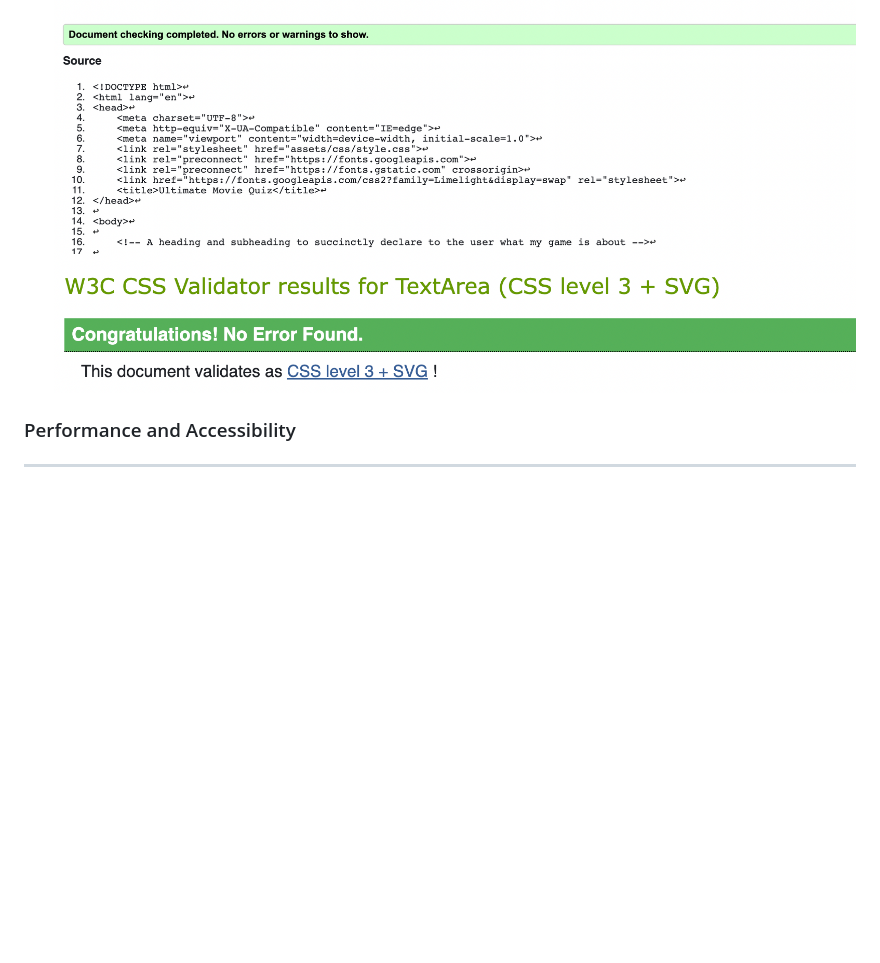
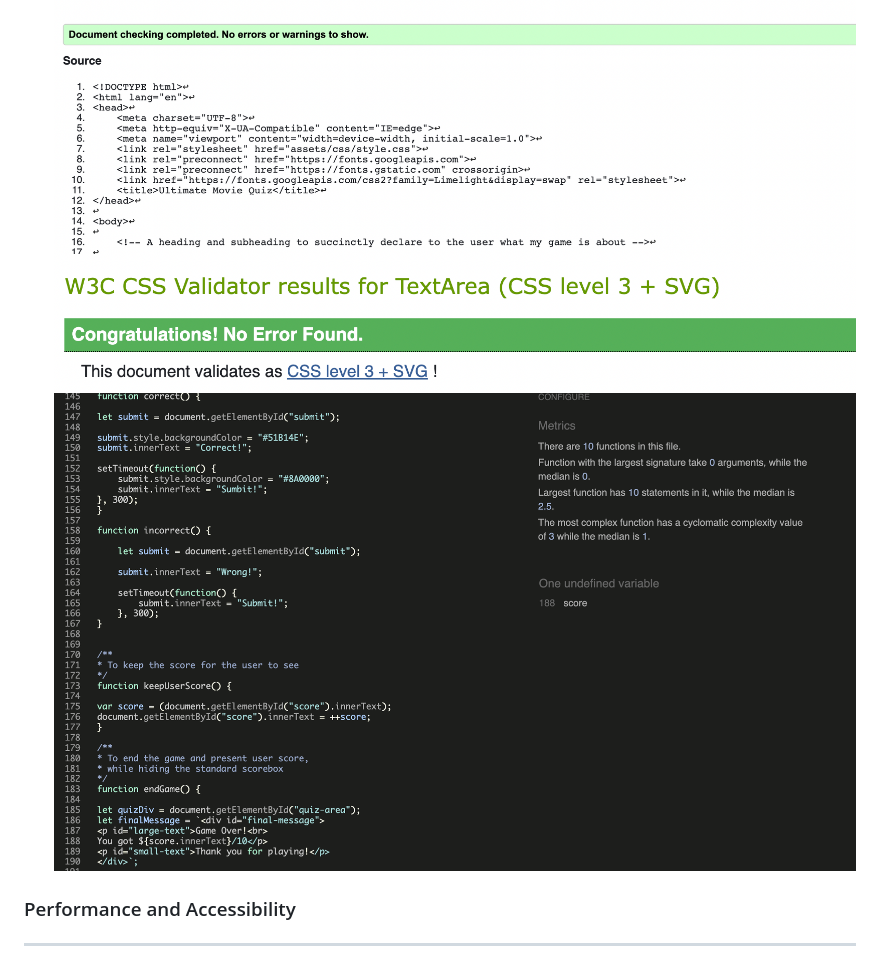
Before and after one commit to HW-Wright/portfolio-project-2, a Markdown page: README.md, the part around the change. Rendered like a GitHub page; pictures changed too: documentation/js-validation.png (added); blank space fills up the shorter version.

Commit message:
add missing semicolons in JS, fix spelling errors of JS comments, add JS validation to README

```diff
--- a/README.md
+++ b/README.md
@@ -65,6 +65,7 @@ My Second Portfolio Project is a quiz game. The purpose of the site is to engage
 - The HTML, CSS and JS documents have each been put through W3C Validators and returned no errors or warnings:
 ![HTML Validation](/documentation/html-validation.png)
 ![CSS Validation](/documentation/css-validation.png)
+![JS Validation](/documentation/js-validation.png)
 ### Performance and Accessibility
 ----------------------------
 ![Lighthouse test](/documentation/project2-lighthouse.png)
```
Also changed, not shown: 1 other file.
